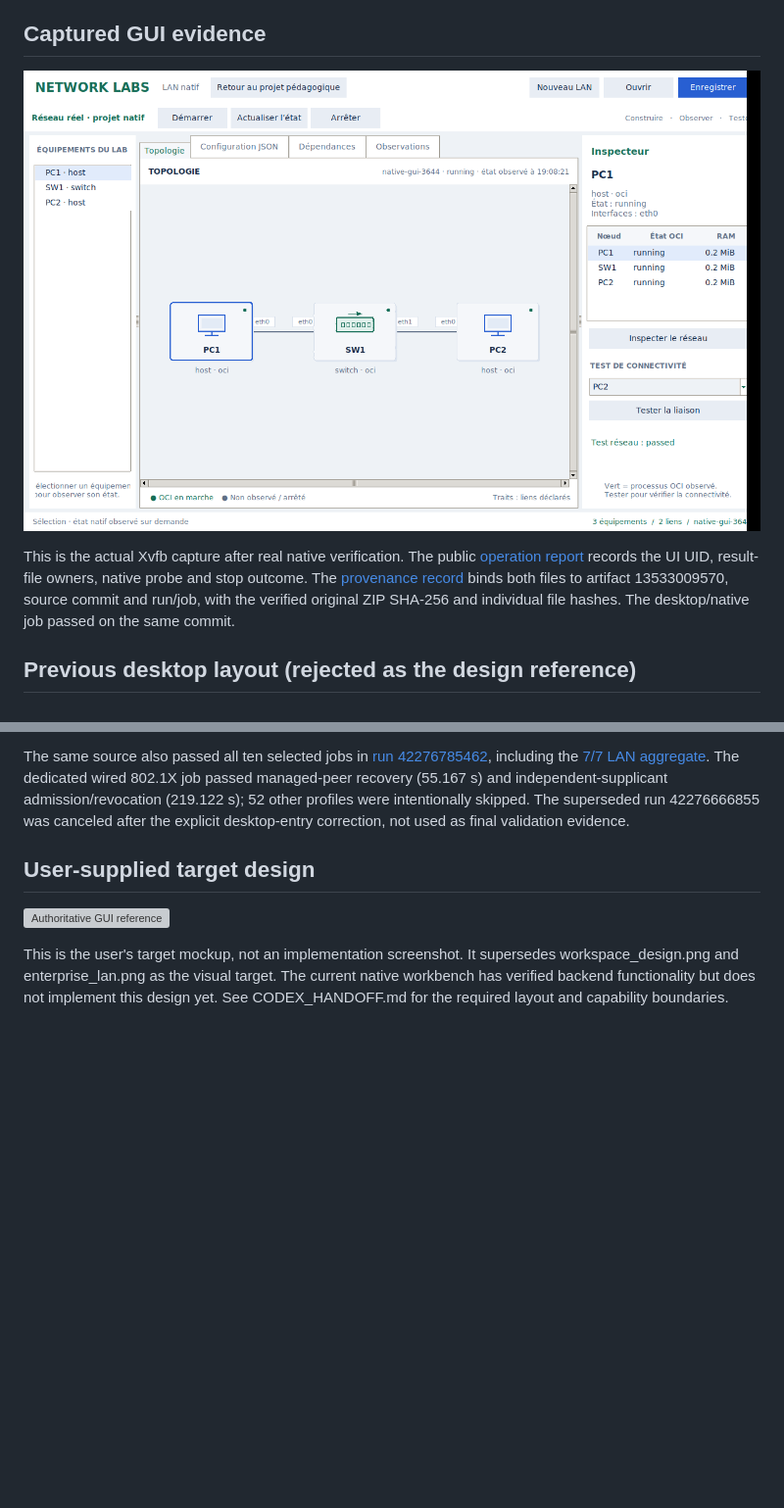
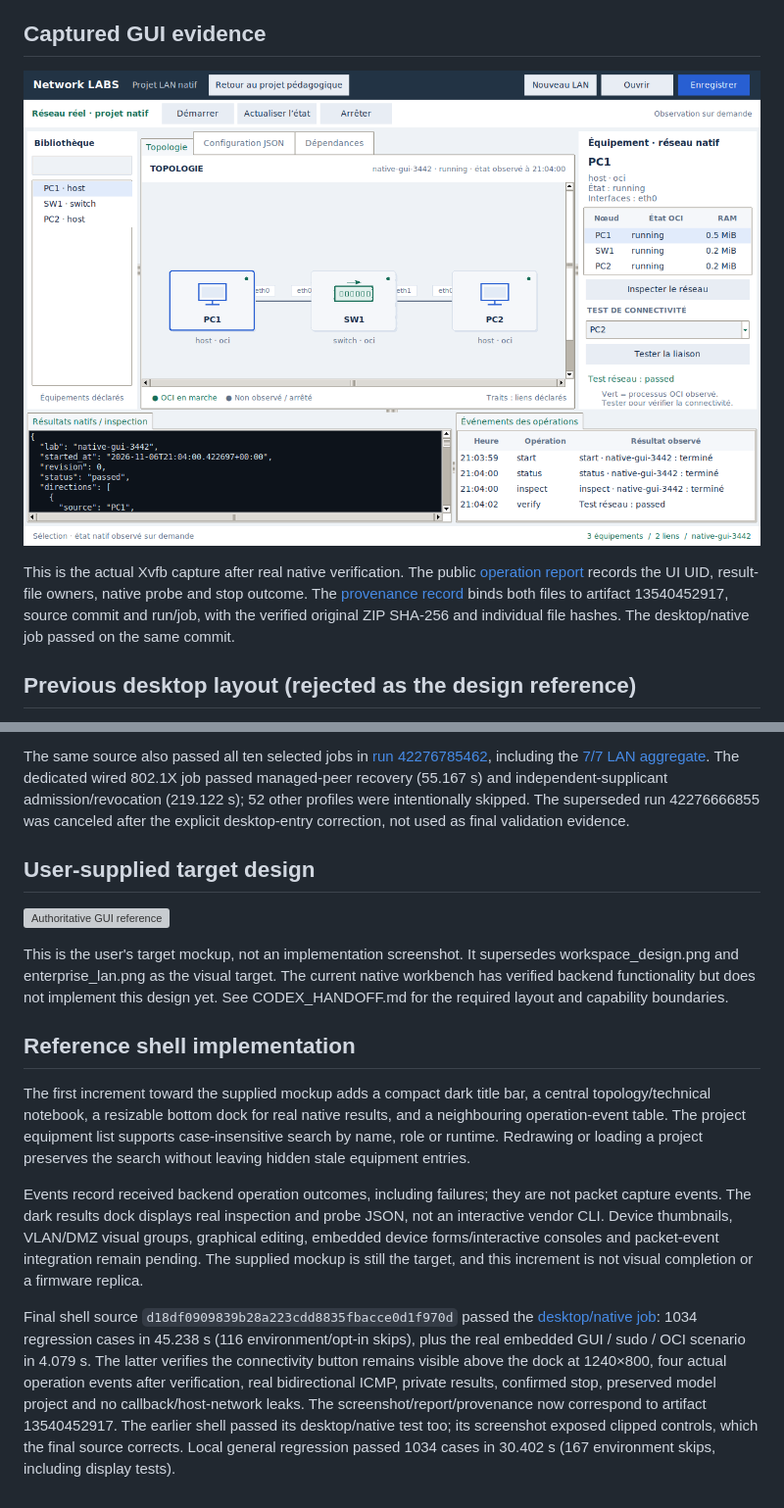
Before and after one commit to sou1915/Network-LABS, a Markdown page: docs/NATIVE_GUI_FLOW.md, 2 parts joined by grey strips. Shown at 98% size. Drawn GitHub-style; pictures changed too: docs/images/native-gui-running.png; blank space fills up the shorter version; grey boxes are pictures that could not be loaded.

Commit message:
Retain real reference-shell screenshot, usability proof and remaining GUI scope [skip ci]

```diff
--- a/docs/NATIVE_GUI_FLOW.md
+++ b/docs/NATIVE_GUI_FLOW.md
@@ -94,7 +94,7 @@ This is the actual Xvfb capture after real native verification.
 The public [operation report](images/native-gui-result.json) records the UI UID,
 result-file owners, native probe and stop outcome. The
 [provenance record](images/native-gui-provenance.json) binds both files to
-artifact 13533009570, source commit and run/job, with the verified original ZIP
+artifact 13540452917, source commit and run/job, with the verified original ZIP
 SHA-256 and individual file hashes. The desktop/native job passed on the same commit.
 
 ## Previous desktop layout (rejected as the design reference)
@@ -146,3 +146,31 @@ supersedes workspace_design.png and enterprise_lan.png as the visual target.
 The current native workbench has verified backend functionality but does not
 implement this design yet. See CODEX_HANDOFF.md for the required layout and
 capability boundaries.
+
+## Reference shell implementation
+
+The first increment toward the supplied mockup adds a compact dark title bar,
+a central topology/technical notebook, a resizable bottom dock for real native
+results, and a neighbouring operation-event table. The project equipment list
+supports case-insensitive search by name, role or runtime. Redrawing or loading
+a project preserves the search without leaving hidden stale equipment entries.
+
+Events record received backend operation outcomes, including failures; they
+are not packet capture events. The dark results dock displays real inspection
+and probe JSON, not an interactive vendor CLI. Device thumbnails, VLAN/DMZ
+visual groups, graphical editing, embedded device forms/interactive consoles
+and packet-event integration remain pending. The supplied mockup is still the
+target, and this increment is not visual completion or a firmware replica.
+
+
+Final shell source `d18df0909839b28a223cdd8835fbacce0d1f970d` passed the
+[desktop/native job](https://github.com/sou1915/Network-LABS/actions/runs/42293363242/job/128152218260):
+1034 regression cases in 45.238 s (116 environment/opt-in skips), plus the
+real embedded GUI / sudo / OCI scenario in 4.079 s. The latter verifies the
+connectivity button remains visible above the dock at 1240×800, four actual
+operation events after verification, real bidirectional ICMP, private results,
+confirmed stop, preserved model project and no callback/host-network leaks.
+The screenshot/report/provenance now correspond to artifact 13540452917.
+The earlier shell passed its desktop/native test too; its screenshot exposed
+clipped controls, which the final source corrects. Local general regression
+passed 1034 cases in 30.402 s (167 environment skips, including display tests).
```
Also changed, not shown: docs/CODEX_HANDOFF.md (+25 -0 lines), docs/PROJECT_STATUS.md (+11 -0 lines), 2 other files.
